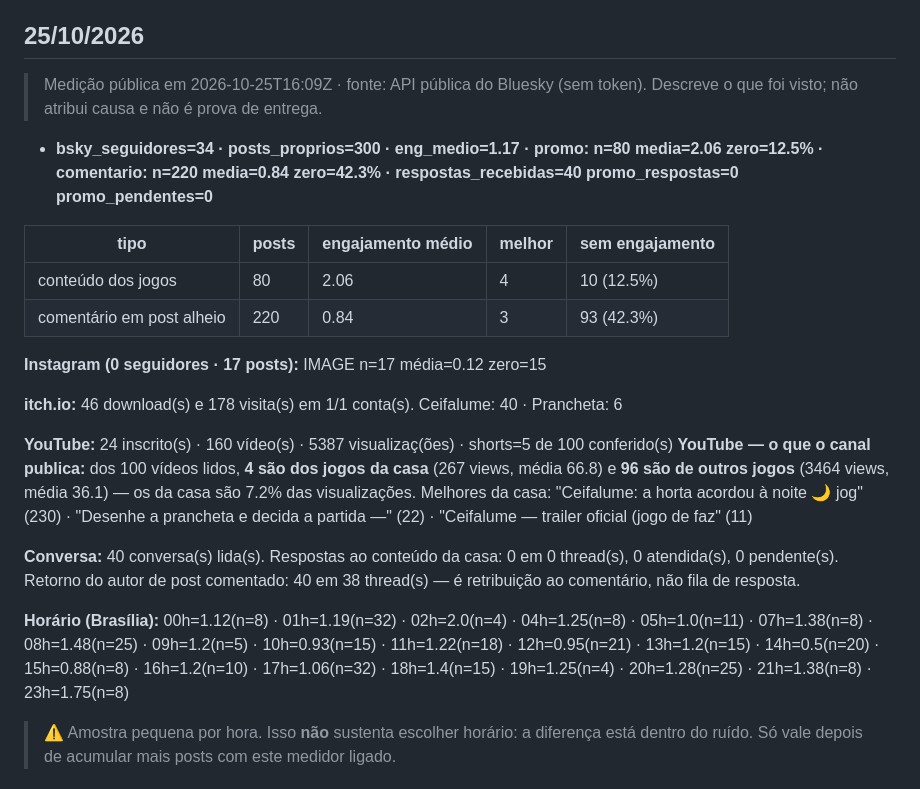
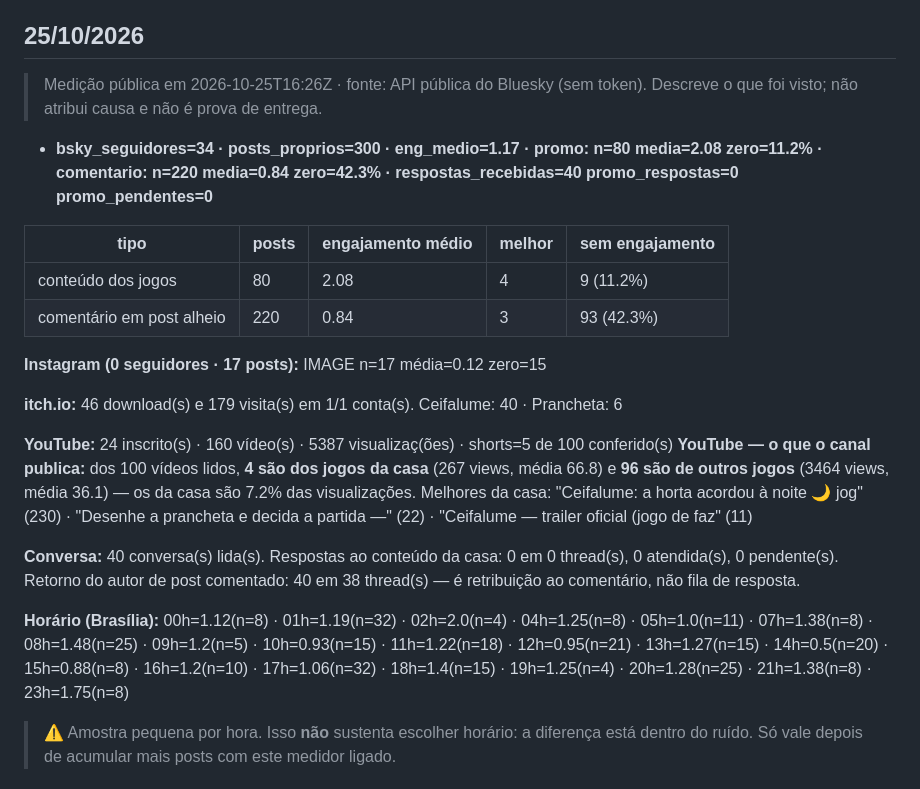
Before and after one commit to reboclbrank-max/site, a Markdown page: posts/desempenho.md, the part around the change. GitHub-like rendering.

Commit message:
📊 desempenho 25/10 16:26

```diff
--- a/posts/desempenho.md
+++ b/posts/desempenho.md
@@ -4,18 +4,18 @@
 
 ## 25/10/2026
 
-> Medição pública em 2026-10-25T16:09Z · fonte: API pública do Bluesky (sem token). Descreve o que foi visto; não atribui causa e não é prova de entrega.
+> Medição pública em 2026-10-25T16:26Z · fonte: API pública do Bluesky (sem token). Descreve o que foi visto; não atribui causa e não é prova de entrega.
 
-- **bsky_seguidores=34 · posts_proprios=300 · eng_medio=1.17 · promo: n=80 media=2.06 zero=12.5% · comentario: n=220 media=0.84 zero=42.3% · respostas_recebidas=40 promo_respostas=0 promo_pendentes=0**
+- **bsky_seguidores=34 · posts_proprios=300 · eng_medio=1.17 · promo: n=80 media=2.08 zero=11.2% · comentario: n=220 media=0.84 zero=42.3% · respostas_recebidas=40 promo_respostas=0 promo_pendentes=0**
 
 | tipo | posts | engajamento médio | melhor | sem engajamento |
 |---|---|---|---|---|
-| conteúdo dos jogos | 80 | 2.06 | 4 | 10 (12.5%) |
+| conteúdo dos jogos | 80 | 2.08 | 4 | 9 (11.2%) |
 | comentário em post alheio | 220 | 0.84 | 3 | 93 (42.3%) |
 
 **Instagram (0 seguidores · 17 posts):** IMAGE n=17 média=0.12 zero=15
 
-**itch.io:** 46 download(s) e 178 visita(s) em 1/1 conta(s). Ceifalume: 40 · Prancheta: 6
+**itch.io:** 46 download(s) e 179 visita(s) em 1/1 conta(s). Ceifalume: 40 · Prancheta: 6
 
 **YouTube:** 24 inscrito(s) · 160 vídeo(s) · 5387 visualizaç(ões) · shorts=5 de 100 conferido(s)
 **YouTube — o que o canal publica:** dos 100 vídeos lidos, **4 são dos jogos da casa** (267 views, média 66.8) e **96 são de outros jogos** (3464 views, média 36.1) — os da casa são 7.2% das visualizações.
@@ -23,7 +23,7 @@ Melhores da casa: "Ceifalume: a horta acordou à noite 🌙 jog" (230) · "Desen
 
 **Conversa:** 40 conversa(s) lida(s). Respostas ao conteúdo da casa: 0 em 0 thread(s), 0 atendida(s), 0 pendente(s). Retorno do autor de post comentado: 40 em 38 thread(s) — é retribuição ao comentário, não fila de resposta.
 
-**Horário (Brasília):** 00h=1.12(n=8) · 01h=1.19(n=32) · 02h=2.0(n=4) · 04h=1.25(n=8) · 05h=1.0(n=11) · 07h=1.38(n=8) · 08h=1.48(n=25) · 09h=1.2(n=5) · 10h=0.93(n=15) · 11h=1.22(n=18) · 12h=0.95(n=21) · 13h=1.2(n=15) · 14h=0.5(n=20) · 15h=0.88(n=8) · 16h=1.2(n=10) · 17h=1.06(n=32) · 18h=1.4(n=15) · 19h=1.25(n=4) · 20h=1.28(n=25) · 21h=1.38(n=8) · 23h=1.75(n=8)
+**Horário (Brasília):** 00h=1.12(n=8) · 01h=1.19(n=32) · 02h=2.0(n=4) · 04h=1.25(n=8) · 05h=1.0(n=11) · 07h=1.38(n=8) · 08h=1.48(n=25) · 09h=1.2(n=5) · 10h=0.93(n=15) · 11h=1.22(n=18) · 12h=0.95(n=21) · 13h=1.27(n=15) · 14h=0.5(n=20) · 15h=0.88(n=8) · 16h=1.2(n=10) · 17h=1.06(n=32) · 18h=1.4(n=15) · 19h=1.25(n=4) · 20h=1.28(n=25) · 21h=1.38(n=8) · 23h=1.75(n=8)
 
 > ⚠ Amostra pequena por hora. Isso **não** sustenta escolher horário: a diferença está dentro do ruído. Só vale depois de acumular mais posts com este medidor ligado.
 
```
